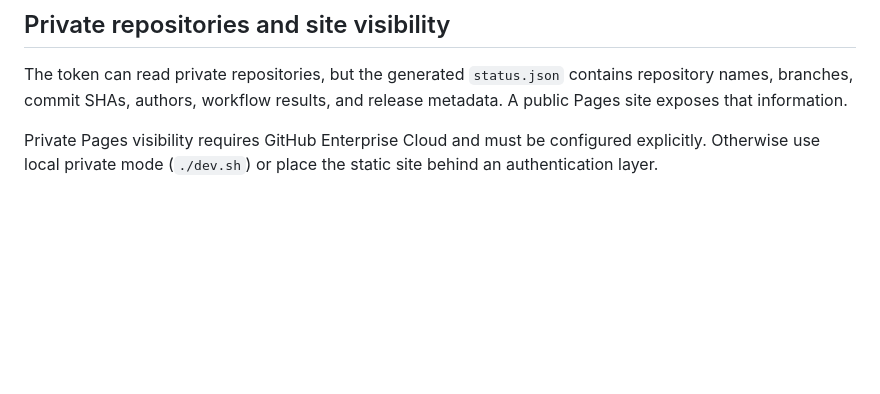
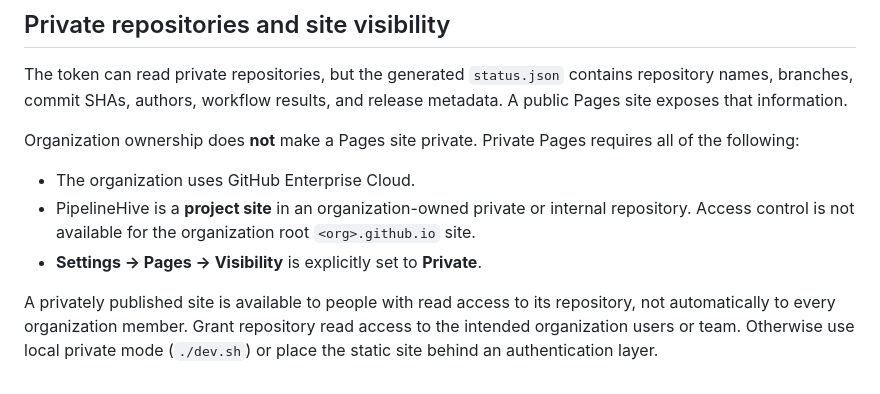
Before and after one commit to d2k-klin/gh-pipeline-viewer, a Markdown page: docs/organization-pages.md, the part around the change. Rendered like a GitHub page; blank space fills up the shorter version.

```diff
--- a/docs/organization-pages.md
+++ b/docs/organization-pages.md
@@ -97,6 +97,16 @@ The token can read private repositories, but the generated `status.json` contain
 repository names, branches, commit SHAs, authors, workflow results, and release
 metadata. A public Pages site exposes that information.
 
-Private Pages visibility requires GitHub Enterprise Cloud and must be configured
-explicitly. Otherwise use local private mode (`./dev.sh`) or place the static site
-behind an authentication layer.
+Organization ownership does **not** make a Pages site private. Private Pages
+requires all of the following:
+
+- The organization uses GitHub Enterprise Cloud.
+- PipelineHive is a **project site** in an organization-owned private or internal
+  repository. Access control is not available for the organization root
+  `<org>.github.io` site.
+- **Settings → Pages → Visibility** is explicitly set to **Private**.
+
+A privately published site is available to people with read access to its
+repository, not automatically to every organization member. Grant repository read
+access to the intended organization users or team. Otherwise use local private
+mode (`./dev.sh`) or place the static site behind an authentication layer.
```
Also changed, not shown: README.md (+3 -4 lines).
